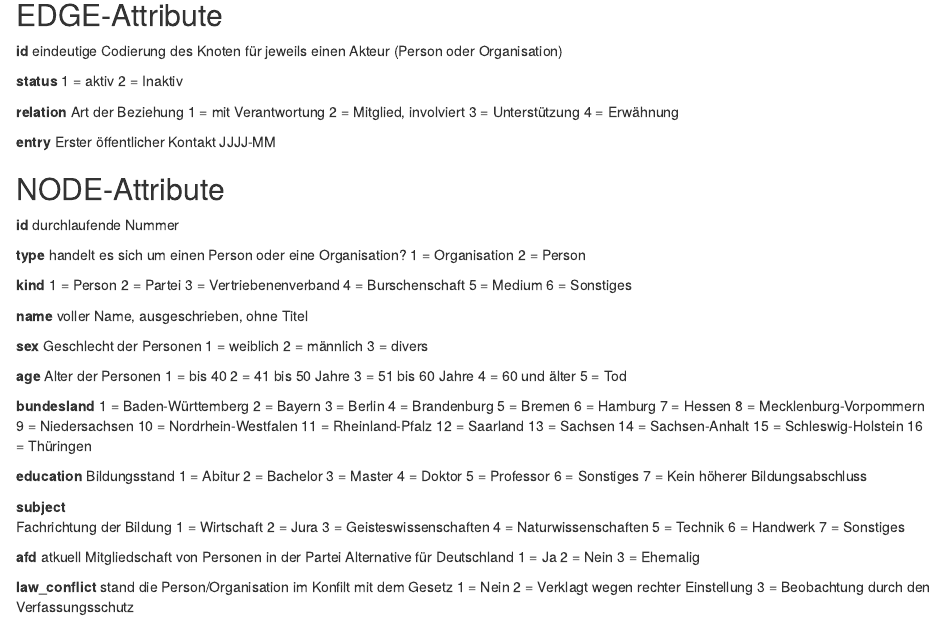
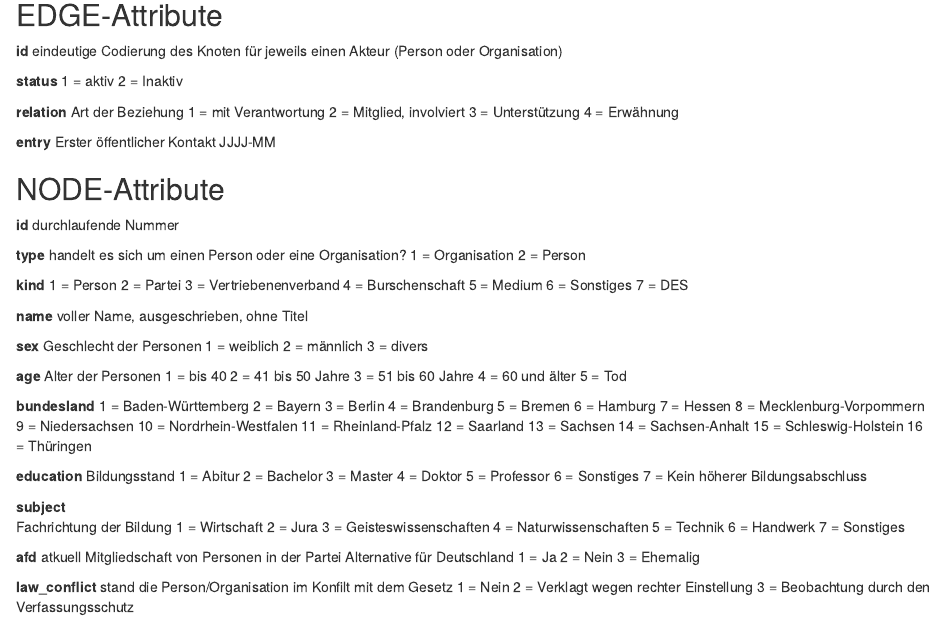
Before and after one commit to Eagle020/des, an R Markdown document (Codebuch.Rmd): the page in a window 1100 px wide, from 110 px down. Rendered offline with R 4.5, knitr and Pandoc, with nearby package versions.

Commit message:
Update Codebuch.Rmd

```diff
--- a/Codebuch.Rmd
+++ b/Codebuch.Rmd
@@ -38,6 +38,7 @@
 4 = Burschenschaft
 5 = Medium
 6 = Sonstiges
+7 = DES
 
 
 **name**
```
